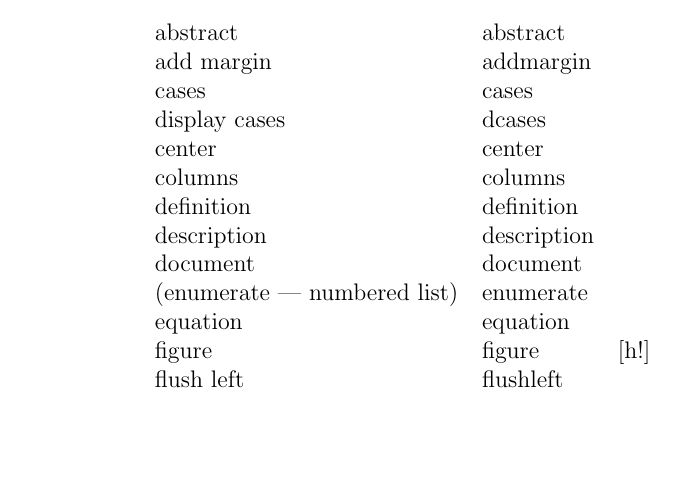
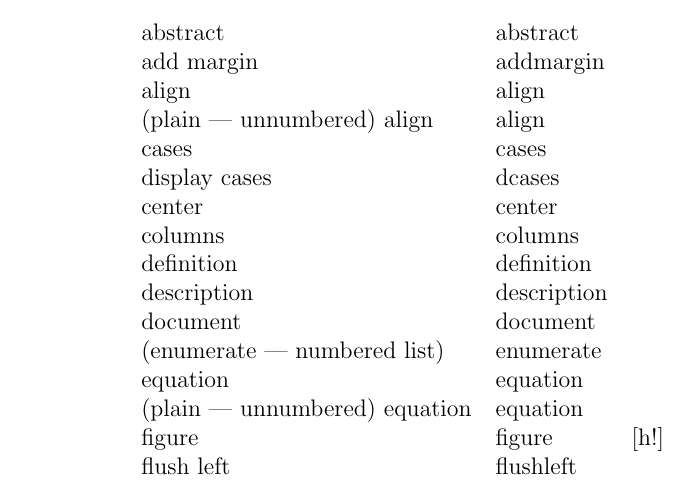
Before and after one commit to mrob95/mathfly, a LaTeX paper (mathfly/docs/source/LaTeX.tex): part of page 3 of 10, cut so that both start at the same text, the shorter picture padded with empty space. Compiled offline with pdfLaTeX.

Commit message:
update docs

```diff
--- a/mathfly/docs/source/LaTeX.tex
+++ b/mathfly/docs/source/LaTeX.tex
@@ -86,6 +86,8 @@ The third column represents additional arguments.
 \begin{longtable}{lll}
 abstract & abstract & \\
 add margin & addmargin & \\
+align & align & \\
+(plain | unnumbered) align & align & \\
 cases & cases & \\
 display cases & dcases \\
 center & center & \\
@@ -95,6 +97,7 @@ description & description & \\
 document & document & \\
 (enumerate | numbered list) & enumerate & \\
 equation & equation & \\
+(plain  | unnumbered) equation & equation & \\
 figure & figure & [h!] \\
 flush left & flushleft & \\
 flush right & flushright & \\
```
Also changed, not shown: mathfly/docs/LaTeX.pdf.
